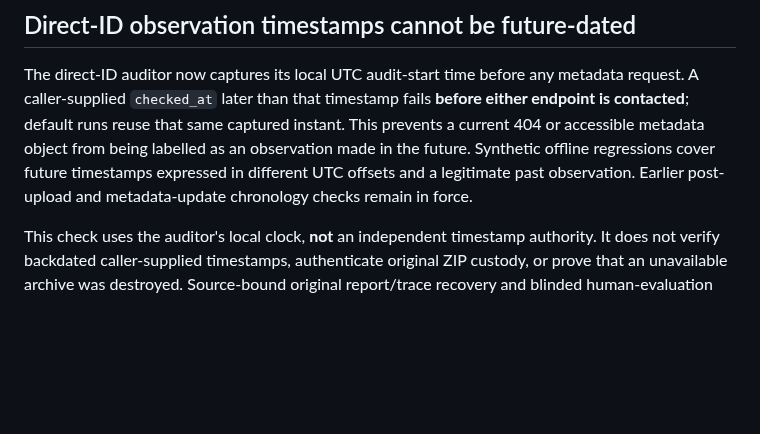
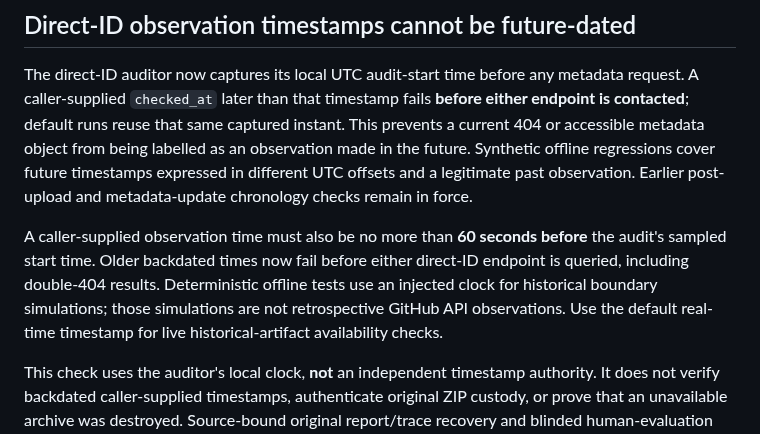
Before and after one commit to anupamking01/Ai-Researcher-Agent, a Markdown page: docs/HUMAN_EVAL_ARCHIVE_RECOVERY.md, the part around the change. GitHub-like rendering; blank space fills up the shorter version.

Commit message:
Document direct-ID audit clock freshness limit

```diff
--- a/docs/HUMAN_EVAL_ARCHIVE_RECOVERY.md
+++ b/docs/HUMAN_EVAL_ARCHIVE_RECOVERY.md
@@ -83,6 +83,13 @@ from being labelled as an observation made in the future. Synthetic offline
 regressions cover future timestamps expressed in different UTC offsets and a
 legitimate past observation. Earlier post-upload and metadata-update chronology
 checks remain in force.
+
+A caller-supplied observation time must also be no more than **60 seconds
+before** the audit's sampled start time. Older backdated times now fail before
+either direct-ID endpoint is queried, including double-404 results. Deterministic
+offline tests use an injected clock for historical boundary simulations; those
+simulations are not retrospective GitHub API observations. Use the default
+real-time timestamp for live historical-artifact availability checks.
 
 This check uses the auditor's local clock, **not** an independent timestamp
 authority. It does not verify backdated caller-supplied timestamps, authenticate
```
